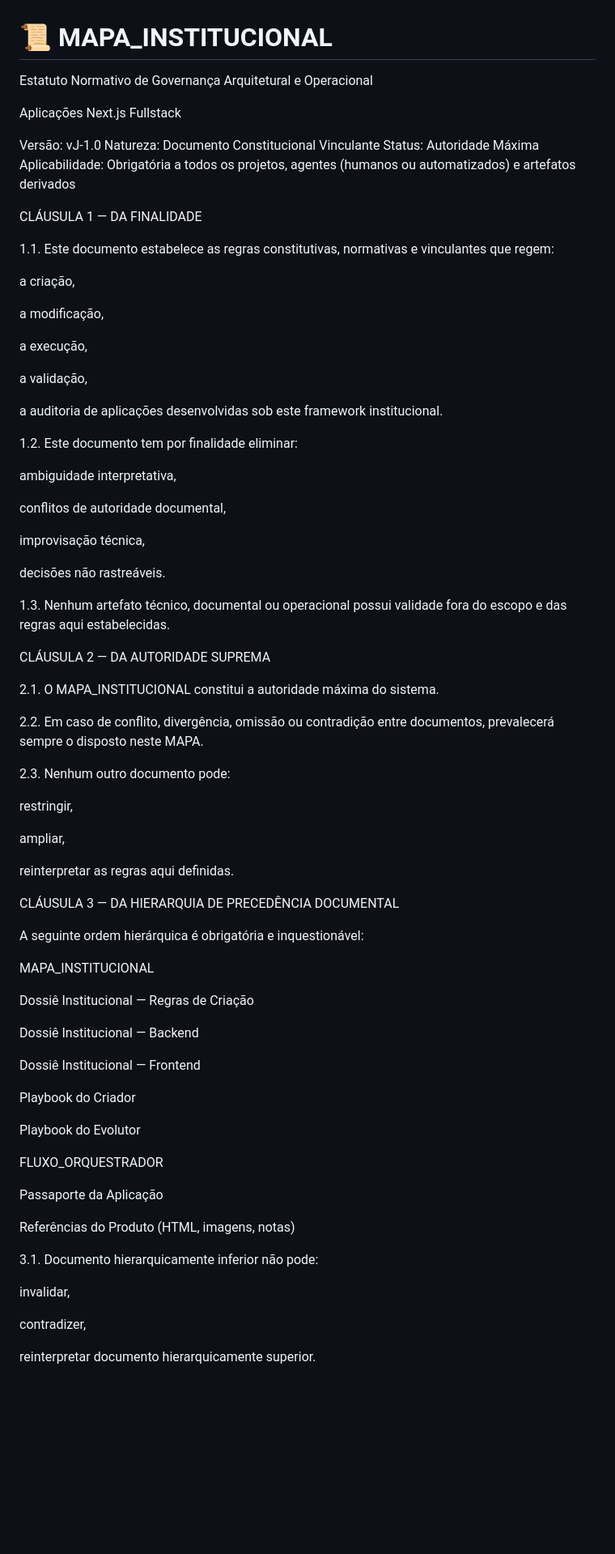
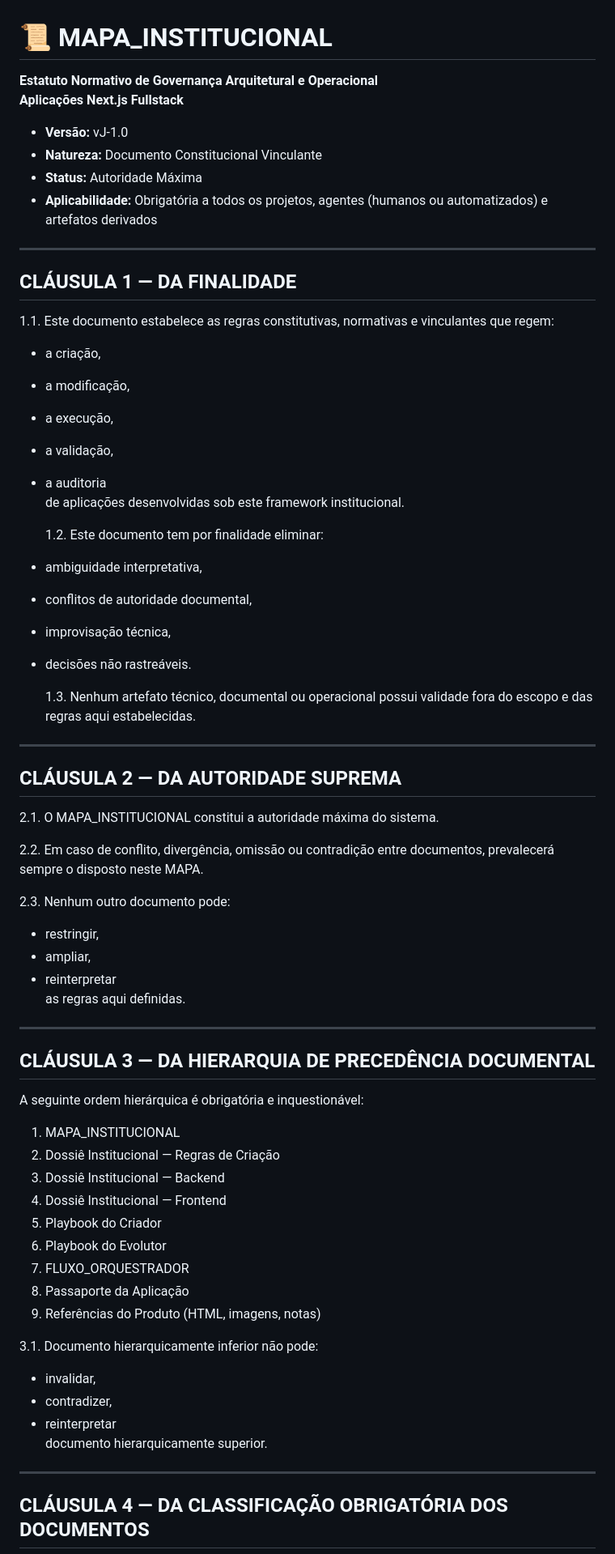
Before and after one commit to luizjrlopes/institucional, a Markdown page: 00-mapa-geral/MAPA_INSTITUCIONAL_V2.md, the part around one of its changes. Shown at 81% size. Rendered like a GitHub page; blank space fills up the shorter version.

```diff
--- a/00-mapa-geral/MAPA_INSTITUCIONAL_V2.md
+++ b/00-mapa-geral/MAPA_INSTITUCIONAL_V2.md
@@ -1,42 +1,38 @@
 # 📜 MAPA_INSTITUCIONAL
 
-Estatuto Normativo de Governança Arquitetural e Operacional
+**Estatuto Normativo de Governança Arquitetural e Operacional**
+**Aplicações Next.js Fullstack**
 
-Aplicações Next.js Fullstack
+- **Versão:** vJ-1.0
+- **Natureza:** Documento Constitucional Vinculante
+- **Status:** Autoridade Máxima
+- **Aplicabilidade:** Obrigatória a todos os projetos, agentes (humanos ou automatizados) e artefatos derivados
 
-Versão: vJ-1.0
-Natureza: Documento Constitucional Vinculante
-Status: Autoridade Máxima
-Aplicabilidade: Obrigatória a todos os projetos, agentes (humanos ou automatizados) e artefatos derivados
+---
 
-CLÁUSULA 1 — DA FINALIDADE
+## CLÁUSULA 1 — DA FINALIDADE
 
 1.1. Este documento estabelece as regras constitutivas, normativas e vinculantes que regem:
 
-a criação,
+- a criação,
+- a modificação,
+- a execução,
+- a validação,
+- a auditoria
+  de aplicações desenvolvidas sob este framework institucional.
 
-a modificação,
+  1.2. Este documento tem por finalidade eliminar:
 
-a execução,
+- ambiguidade interpretativa,
+- conflitos de autoridade documental,
+- improvisação técnica,
+- decisões não rastreáveis.
 
-a validação,
+  1.3. Nenhum artefato técnico, documental ou operacional possui validade fora do escopo e das regras aqui estabelecidas.
 
-a auditoria
-de aplicações desenvolvidas sob este framework institucional.
+---
 
-1.2. Este documento tem por finalidade eliminar:
-
-ambiguidade interpretativa,
-
-conflitos de autoridade documental,
-
-improvisação técnica,
-
-decisões não rastreáveis.
-
-1.3. Nenhum artefato técnico, documental ou operacional possui validade fora do escopo e das regras aqui estabelecidas.
-
-CLÁUSULA 2 — DA AUTORIDADE SUPREMA
+## CLÁUSULA 2 — DA AUTORIDADE SUPREMA
 
 2.1. O MAPA_INSTITUCIONAL constitui a autoridade máxima do sistema.
 
@@ -44,41 +40,35 @@ CLÁUSULA 2 — DA AUTORIDADE SUPREMA
 
 2.3. Nenhum outro documento pode:
 
-restringir,
+- restringir,
+- ampliar,
+- reinterpretar
+  as regras aqui definidas.
 
-ampliar,
+---
 
-reinterpretar
-as regras aqui definidas.
-
-CLÁUSULA 3 — DA HIERARQUIA DE PRECEDÊNCIA DOCUMENTAL
+## CLÁUSULA 3 — DA HIERARQUIA DE PRECEDÊNCIA DOCUMENTAL
 
 A seguinte ordem hierárquica é obrigatória e inquestionável:
 
-MAPA_INSTITUCIONAL
-
-Dossiê Institucional — Regras de Criação
-
-Dossiê Institucional — Backend
-
-Dossiê Institucional — Frontend
-
-Playbook do Criador
-
-Playbook do Evolutor
-
-FLUXO_ORQUESTRADOR
-
-Passaporte da Aplicação
-
-Referências do Produto (HTML, imagens, notas)
+1. MAPA_INSTITUCIONAL
+2. Dossiê Institucional — Regras de Criação
+3. Dossiê Institucional — Backend
+4. Dossiê Institucional — Frontend
+5. Playbook do Criador
+6. Playbook do Evolutor
+7. FLUXO_ORQUESTRADOR
+8. Passaporte da Aplicação
+9. Referências do Produto (HTML, imagens, notas)
 
 3.1. Documento hierarquicamente inferior não pode:
 
-invalidar,
+- invalidar,
+- contradizer,
+- reinterpretar
+  documento hierarquicamente superior.
 
-contradizer,
+---
 
-reinterpretar
-documento hierarquicamente superior.
+## CLÁUSULA 4 — DA CLASSIFICAÇÃO OBRIGATÓRIA DOS DOCUMENTOS
 
```
Also changed, not shown: other parts of 00-mapa-geral/MAPA_INSTITUCIONAL_V2.md (+140 -98 lines).
